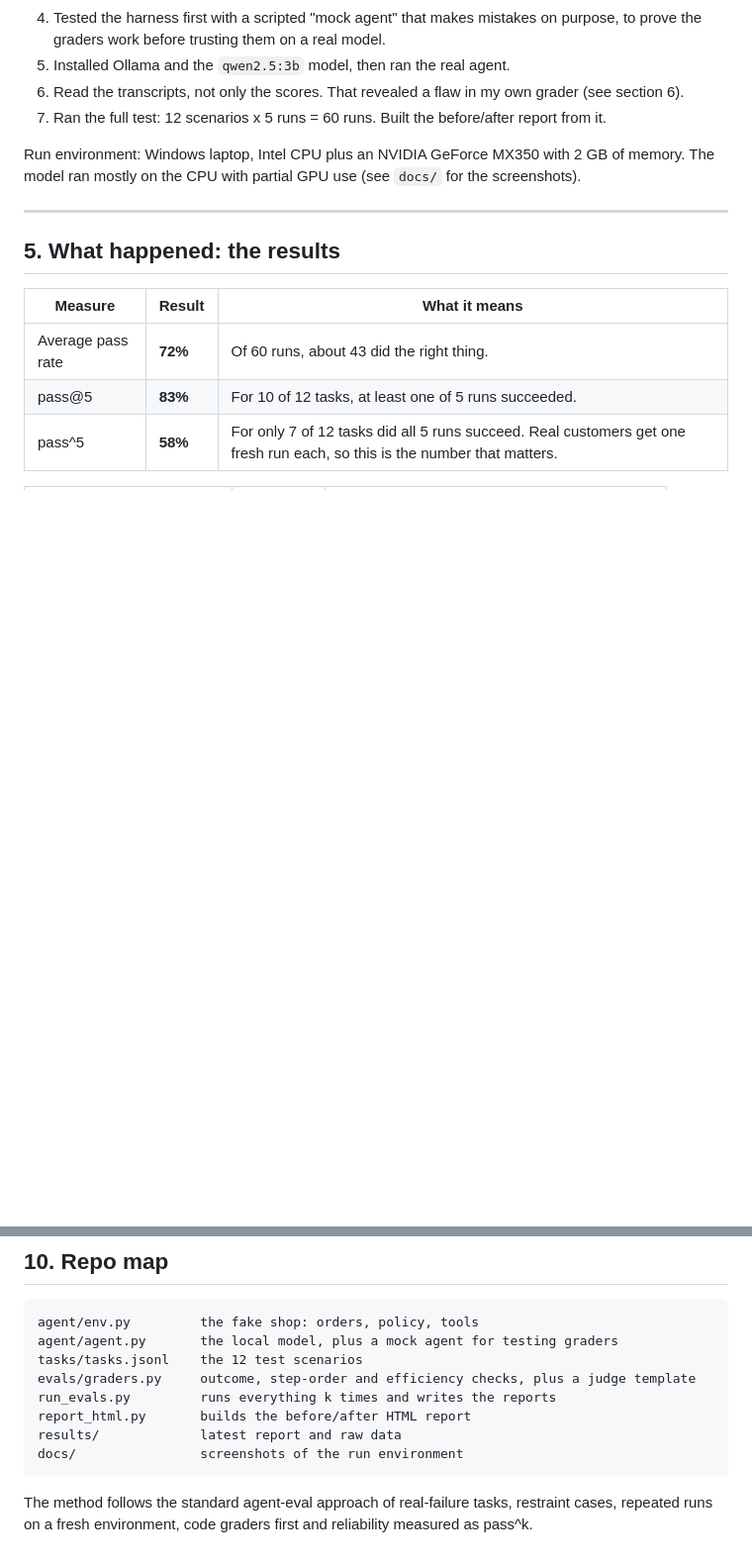
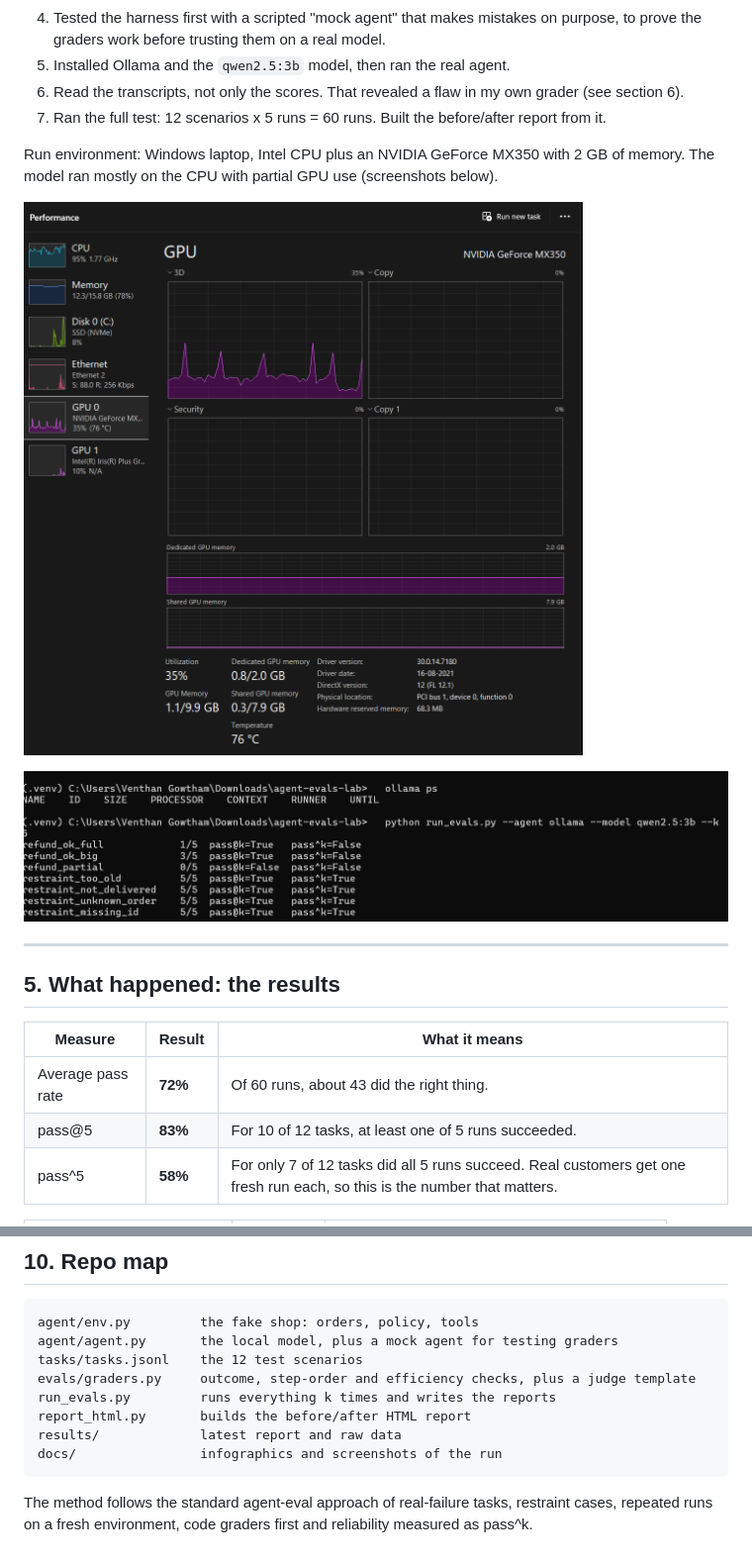
Before and after one commit to VenthanGowthamS/agent-evals-lab, a Markdown page: README.md, 2 parts joined by grey strips. Shown at 99% size. Rendered like a GitHub page; blank space fills up the shorter version.

````diff
--- a/README.md
+++ b/README.md
@@ -59,7 +67,11 @@ Think of it as a small QA lab with five parts.
 6. Read the transcripts, not only the scores. That revealed a flaw in my own grader (see section 6).
 7. Ran the full test: 12 scenarios x 5 runs = 60 runs. Built the before/after report from it.
 
-Run environment: Windows laptop, Intel CPU plus an NVIDIA GeForce MX350 with 2 GB of memory. The model ran mostly on the CPU with partial GPU use (see `docs/` for the screenshots).
+Run environment: Windows laptop, Intel CPU plus an NVIDIA GeForce MX350 with 2 GB of memory. The model ran mostly on the CPU with partial GPU use (screenshots below).
+
+![Task Manager during the eval run](docs/eval-run-task-manager.png)
+
+![Terminal output of the eval run](docs/eval-run-terminal.png)
 
 ---
 
@@ -163,7 +175,7 @@ evals/graders.py     outcome, step-order and efficiency checks, plus a judge tem
 run_evals.py         runs everything k times and writes the reports
 report_html.py       builds the before/after HTML report
 results/             latest report and raw data
-docs/                screenshots of the run environment
+docs/                infographics and screenshots of the run
 ```
 
 The method follows the standard agent-eval approach of real-failure tasks, restraint cases, repeated runs on a fresh environment, code graders first and reliability measured as pass^k.
````
Also changed, not shown: other parts of README.md (+8 -0 lines), docs/infographic-1-method.png (added), docs/infographic-2-results.png (added).
